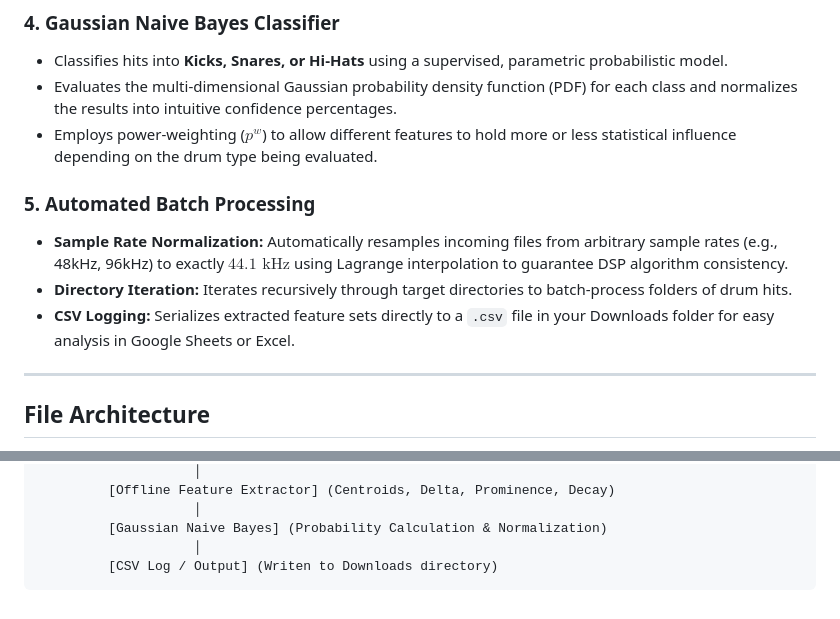
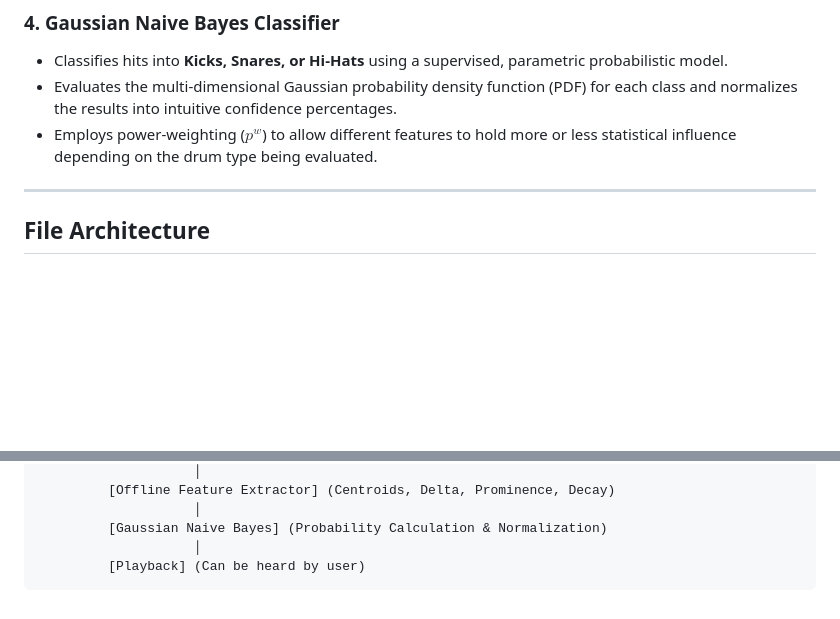
Before and after one commit to Alexander-Vassilev/Drumify, a Markdown page: README.md, 2 parts joined by grey strips. Rendered like a GitHub page; blank space fills up the shorter version.

````diff
--- a/README.md
+++ b/README.md
@@ -38,11 +38,6 @@ To capture the dynamic, time-varying nature of drum hits, the system analyzes th
 * Classifies hits into **Kicks, Snares, or Hi-Hats** using a supervised, parametric probabilistic model.
 * Evaluates the multi-dimensional Gaussian probability density function (PDF) for each class and normalizes the results into intuitive confidence percentages.
 * Employs power-weighting ($p^w$) to allow different features to hold more or less statistical influence depending on the drum type being evaluated.
-
-### 5. Automated Batch Processing
-* **Sample Rate Normalization:** Automatically resamples incoming files from arbitrary sample rates (e.g., 48kHz, 96kHz) to exactly $44.1\text{ kHz}$ using Lagrange interpolation to guarantee DSP algorithm consistency.
-* **Directory Iteration:** Iterates recursively through target directories to batch-process folders of drum hits.
-* **CSV Logging:** Serializes extracted feature sets directly to a `.csv` file in your Downloads folder for easy analysis in Google Sheets or Excel.
 
 ---
 
@@ -103,5 +98,5 @@ This project is configured as a JUCE application and is generated using the **Pr
                     │
          [Gaussian Naive Bayes] (Probability Calculation & Normalization)
                     │
-         [CSV Log / Output] (Writen to Downloads directory)
+         [Playback] (Can be heard by user)
 ```
````
